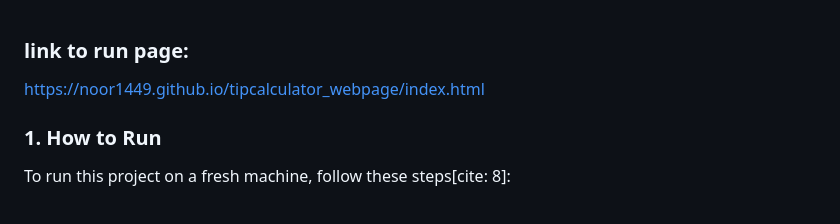
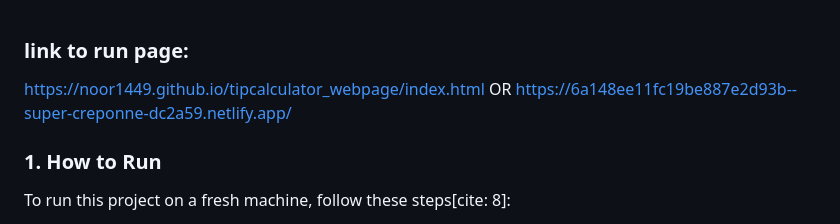
Before and after one commit to noor1449/tipcalculator_webpage, a Markdown page: ANSWERS.md, the part around the change. Rendered like a GitHub page.

```diff
--- a/ANSWERS.md
+++ b/ANSWERS.md
@@ -1,5 +1,7 @@
 ###  link to run page:
 https://noor1449.github.io/tipcalculator_webpage/index.html
+OR
+https://6a148ee11fc19be887e2d93b--super-creponne-dc2a59.netlify.app/
 ### 1. How to Run
 To run this project on a fresh machine, follow these steps\[cite: 8]:
 1. Make a folder/directory in vscode named tip calculator.
```
